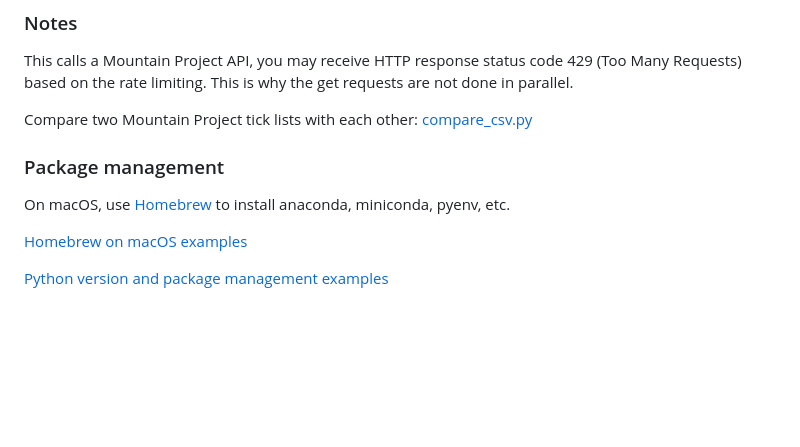
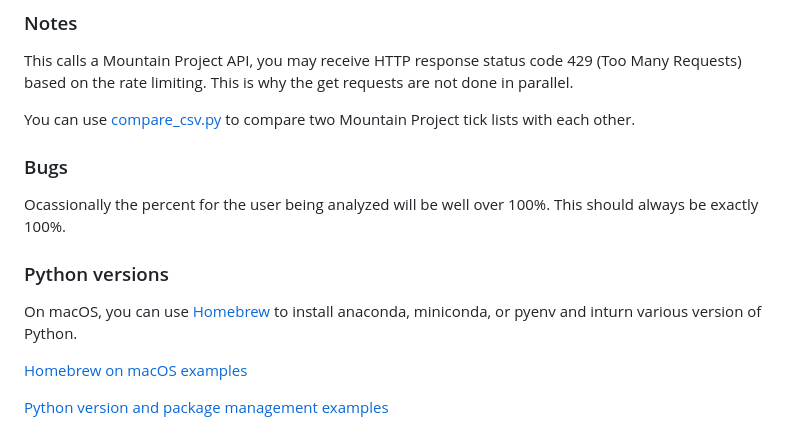
Before and after one commit to mkorangestripe/mntproj-data, a Markdown page: README.md, the part around the change. Drawn GitHub-style; blank space fills up the shorter version.

```diff
--- a/README.md
+++ b/README.md
@@ -107,11 +107,15 @@ tail -f logs/scrape_mntproj.log
 
 This calls a Mountain Project API, you may receive HTTP response status code 429 (Too Many Requests) based on the rate limiting. This is why the get requests are not done in parallel.
 
-Compare two Mountain Project tick lists with each other: [compare_csv.py](mntproj-data-app/compare_csv.py)
+You can use [compare_csv.py](mntproj-data-app/compare_csv.py) to compare two Mountain Project tick lists with each other.
 
-### Package management
+### Bugs
 
-On macOS, use [Homebrew](https://brew.sh) to install anaconda, miniconda, pyenv, etc.
+Ocassionally the percent for the user being analyzed will be well over 100%. This should always be exactly 100%.
+
+### Python versions
+
+On macOS, you can use [Homebrew](https://brew.sh) to install anaconda, miniconda, or pyenv and inturn various version of Python.
 
 [Homebrew on macOS examples](https://github.com/mkorangestripe/linux/blob/master/linux-notes/package-management.md#homebrew-on-macos)
 
```
